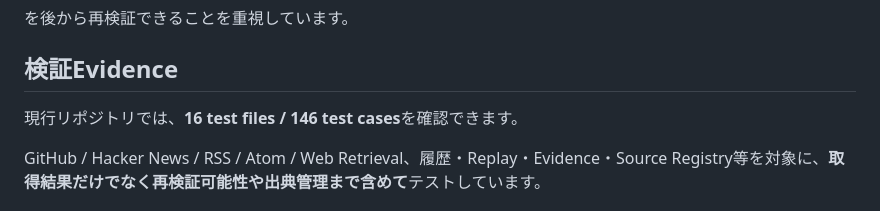
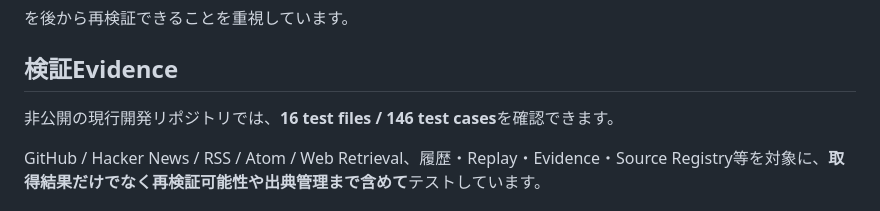
Before and after one commit to hiromi1992/ai-engineering-portfolio, a Markdown page: projects/02_signal_harvester.md, the part around the change. Drawn GitHub-style.

Commit message:
docs: clarify private verification evidence

```diff
--- a/projects/02_signal_harvester.md
+++ b/projects/02_signal_harvester.md
@@ -15,7 +15,7 @@ GitHub / Hacker News / RSS / Webなどから情報を取得し、**出典・取
 
 ## 検証Evidence
 
-現行リポジトリでは、**16 test files / 146 test cases**を確認できます。
+非公開の現行開発リポジトリでは、**16 test files / 146 test cases**を確認できます。
 
 GitHub / Hacker News / RSS / Atom / Web Retrieval、履歴・Replay・Evidence・Source Registry等を対象に、**取得結果だけでなく再検証可能性や出典管理まで含めて**テストしています。
 
```
